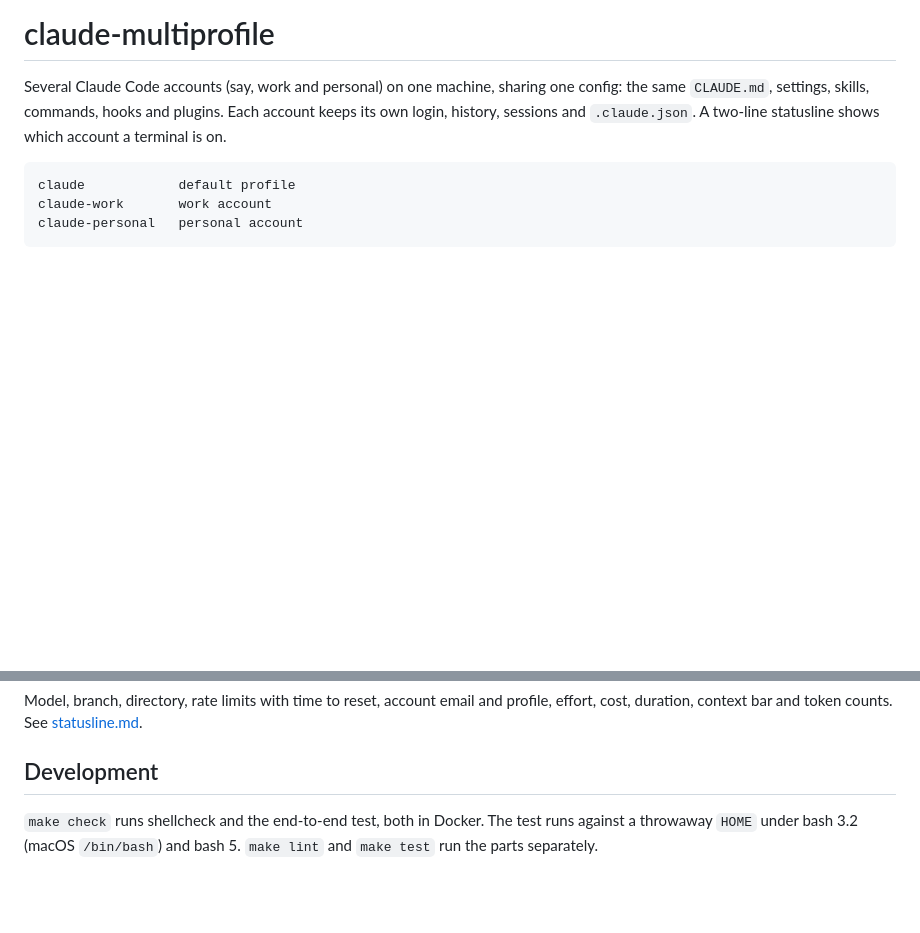
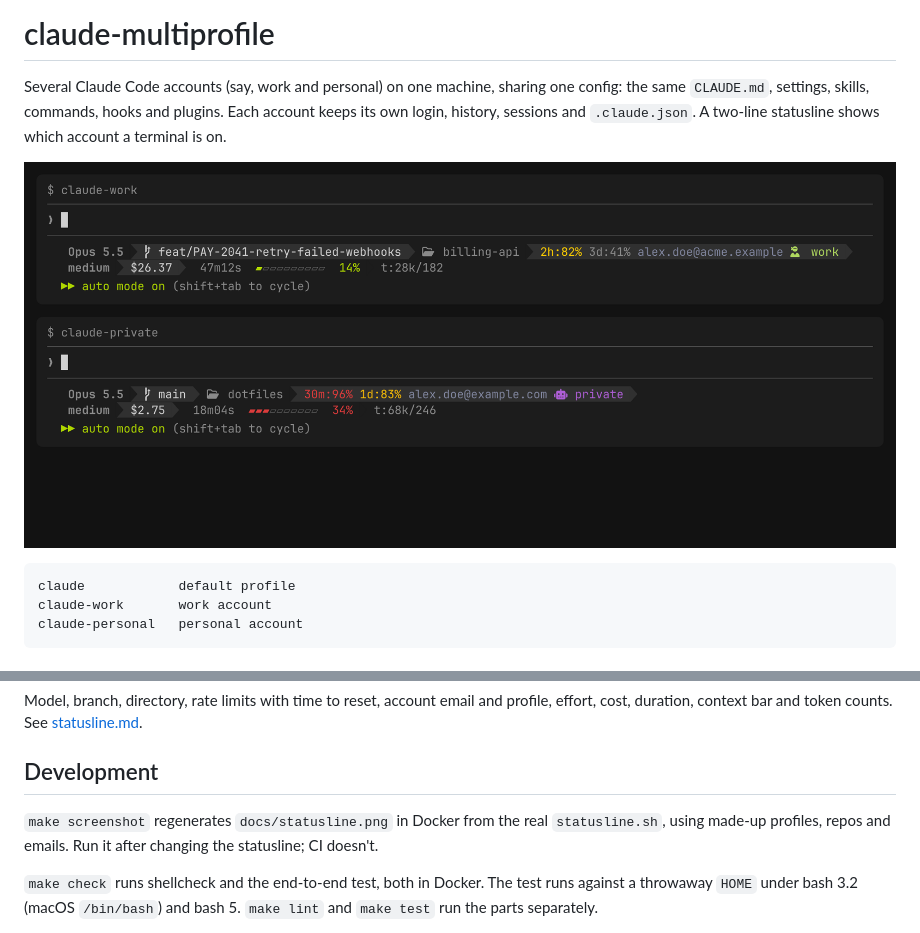
Before and after one commit to kyxap1/claude-multiprofile, a Markdown page: README.md, 2 parts joined by grey strips. Drawn GitHub-style; pictures changed too: docs/statusline.png (added); blank space fills up the shorter version.

Commit message:
docs: add statusline screenshot and its Docker generator

````diff
--- a/README.md
+++ b/README.md
@@ -1,6 +1,8 @@
 # claude-multiprofile
 
 Several Claude Code accounts (say, work and personal) on one machine, sharing one config: the same `CLAUDE.md`, settings, skills, commands, hooks and plugins. Each account keeps its own login, history, sessions and `.claude.json`. A two-line statusline shows which account a terminal is on.
+
+![Two profiles side by side: work and private](docs/statusline.png)
 
 ```
 claude            default profile
@@ -59,6 +61,8 @@ Model, branch, directory, rate limits with time to reset, account email and prof
 
 ## Development
 
+`make screenshot` regenerates `docs/statusline.png` in Docker from the real `statusline.sh`, using made-up profiles, repos and emails. Run it after changing the statusline; CI doesn't.
+
 `make check` runs shellcheck and the end-to-end test, both in Docker. The test runs against a throwaway `HOME` under bash 3.2 (macOS `/bin/bash`) and bash 5. `make lint` and `make test` run the parts separately.
 
 The test replaces Claude Code and the macOS `security` tool with mocks. A mock login writes the profile's credentials file and a Keychain item named the way Claude Code names it. That covers login isolation between profiles and Keychain cleanup on rollback. A real `/login`, and whether Claude Code still names its Keychain items this way, can only be checked by hand on a Mac.
````
Also changed, not shown: statusline.md (+1 -1 lines), 5 other files.
